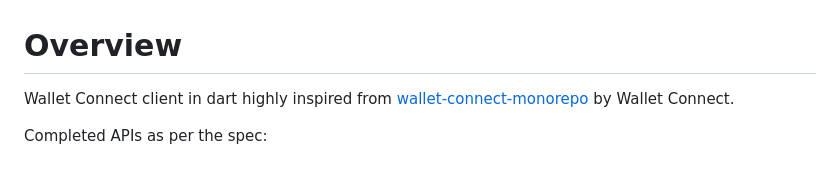
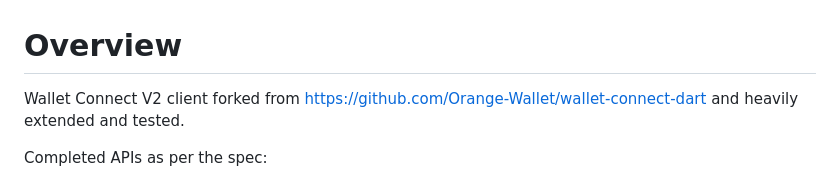
Before and after one commit to Orange-Wallet/wallet-connect-dart, a Markdown page: README.md, the part around one of its changes. Rendered like a GitHub page.

```diff
--- a/README.md
+++ b/README.md
@@ -1,5 +1,6 @@
 # Overview
-Wallet Connect client in dart highly inspired from [wallet-connect-monorepo](https://github.com/trustwallet/wallet-connect-kotlin) by Wallet Connect.
+
+Wallet Connect V2 client forked from <https://github.com/Orange-Wallet/wallet-connect-dart> and heavily extended and tested.
 
 Completed APIs as per the spec:
 
```
Also changed, not shown: other parts of README.md (+1 -1 lines).
